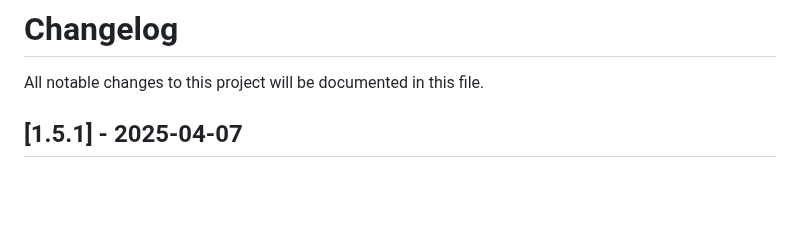
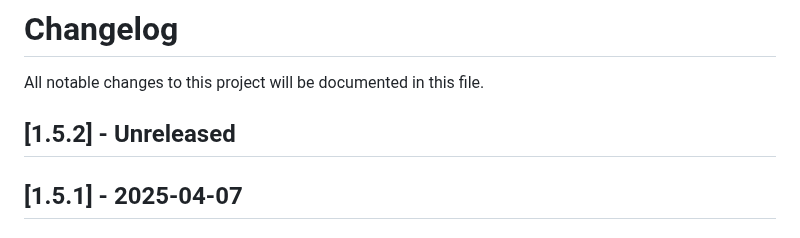
Before and after one commit to dancher743/stalker-coc-mods-compilation, a Markdown page: CHANGELOG.md, the part around the change. Drawn GitHub-style; blank space fills up the shorter version.

Commit message:
Added blank part of version 1.5.2 into `CHANGELOG.md`

```diff
--- a/CHANGELOG.md
+++ b/CHANGELOG.md
@@ -1,6 +1,8 @@
 # Changelog
 
 All notable changes to this project will be documented in this file.
+
+## [1.5.2] - Unreleased
 
 ## [1.5.1] - 2025-04-07
 
```
